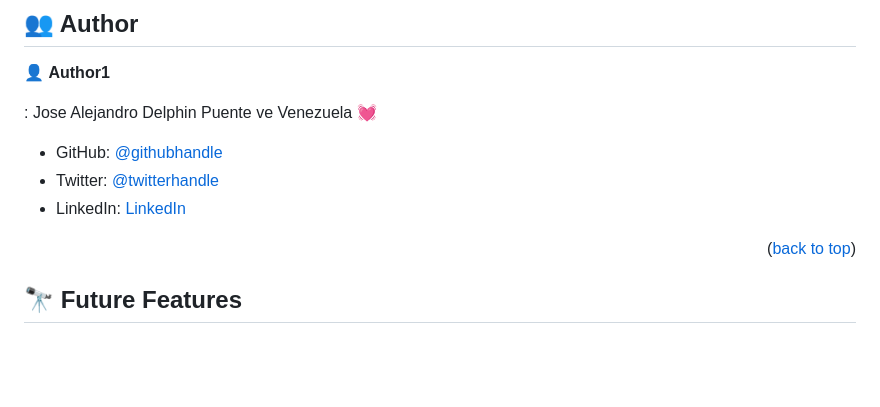
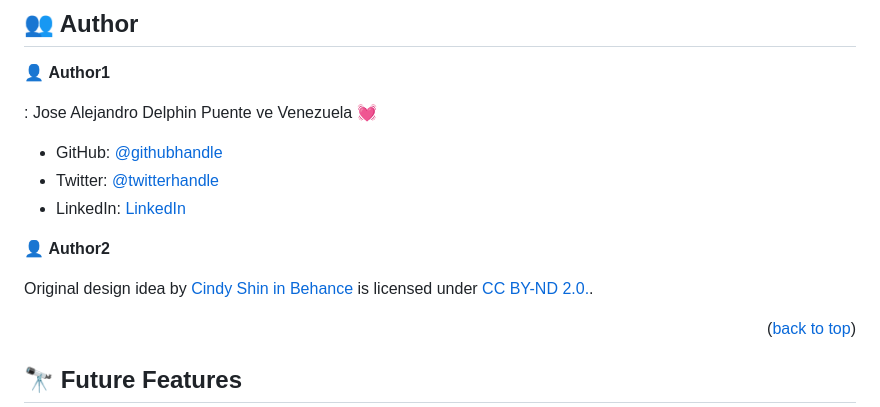
Before and after one commit to adelphinsucasa/Capstone-Project, a Markdown page: README.md, the part around the change. GitHub-like rendering; blank space fills up the shorter version.

Commit message:
Add appropriate credit to the author

```diff
--- a/README.md
+++ b/README.md
@@ -111,6 +111,11 @@ ve Venezuela 💓
 - Twitter: [@twitterhandle](@josedelphin)
 - LinkedIn: [LinkedIn](@adelphin)
 
+
+👤 **Author2**
+
+Original design idea by [Cindy Shin in Behance](https://www.behance.net/adagio07) is licensed under [CC BY-ND 2.0.](https://creativecommons.org/licenses/by-nd/2.0/).
+
 <p align="right">(<a href="#readme-top">back to top</a>)</p>
 
 ## 🔭 Future Features <a name="future-features"></a>
```
